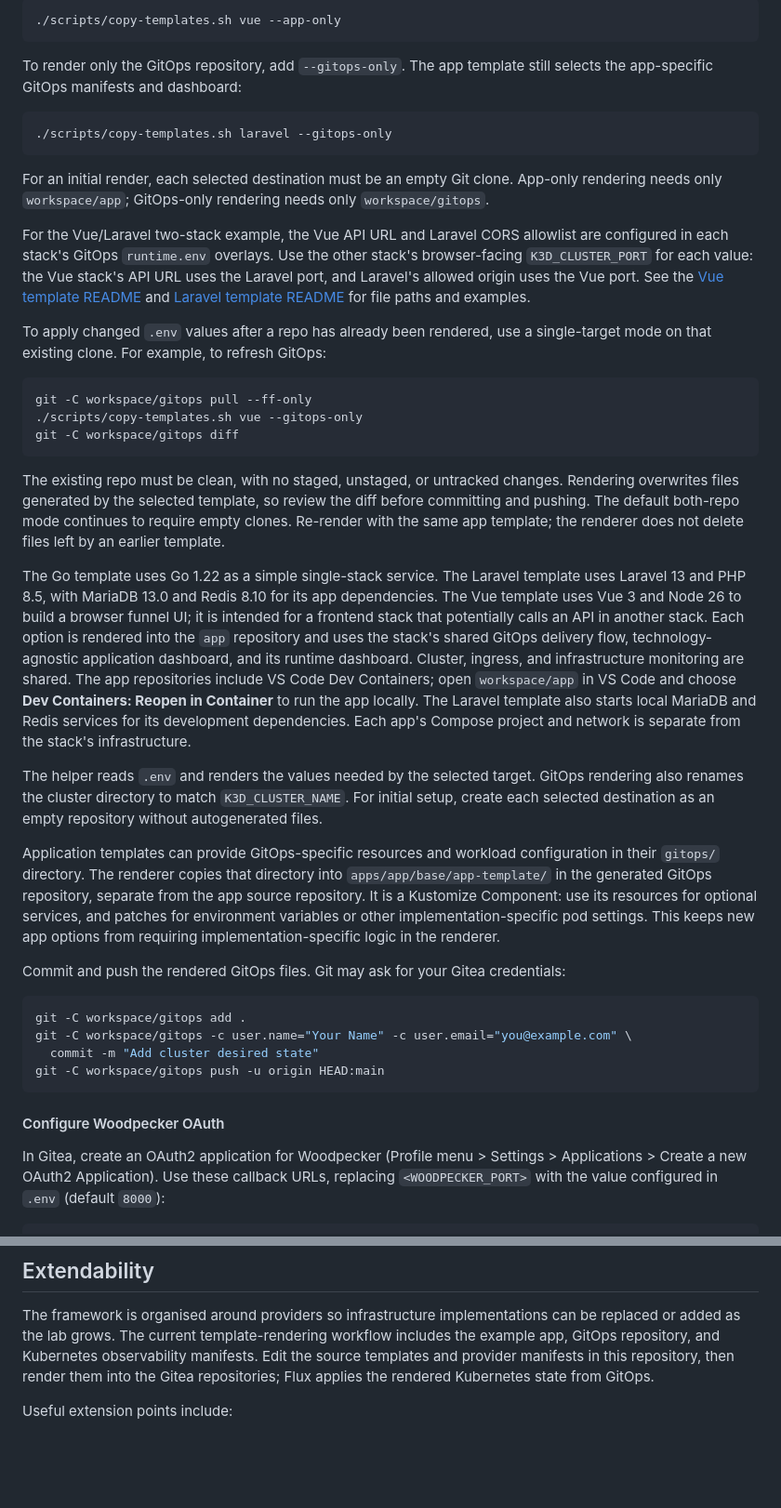
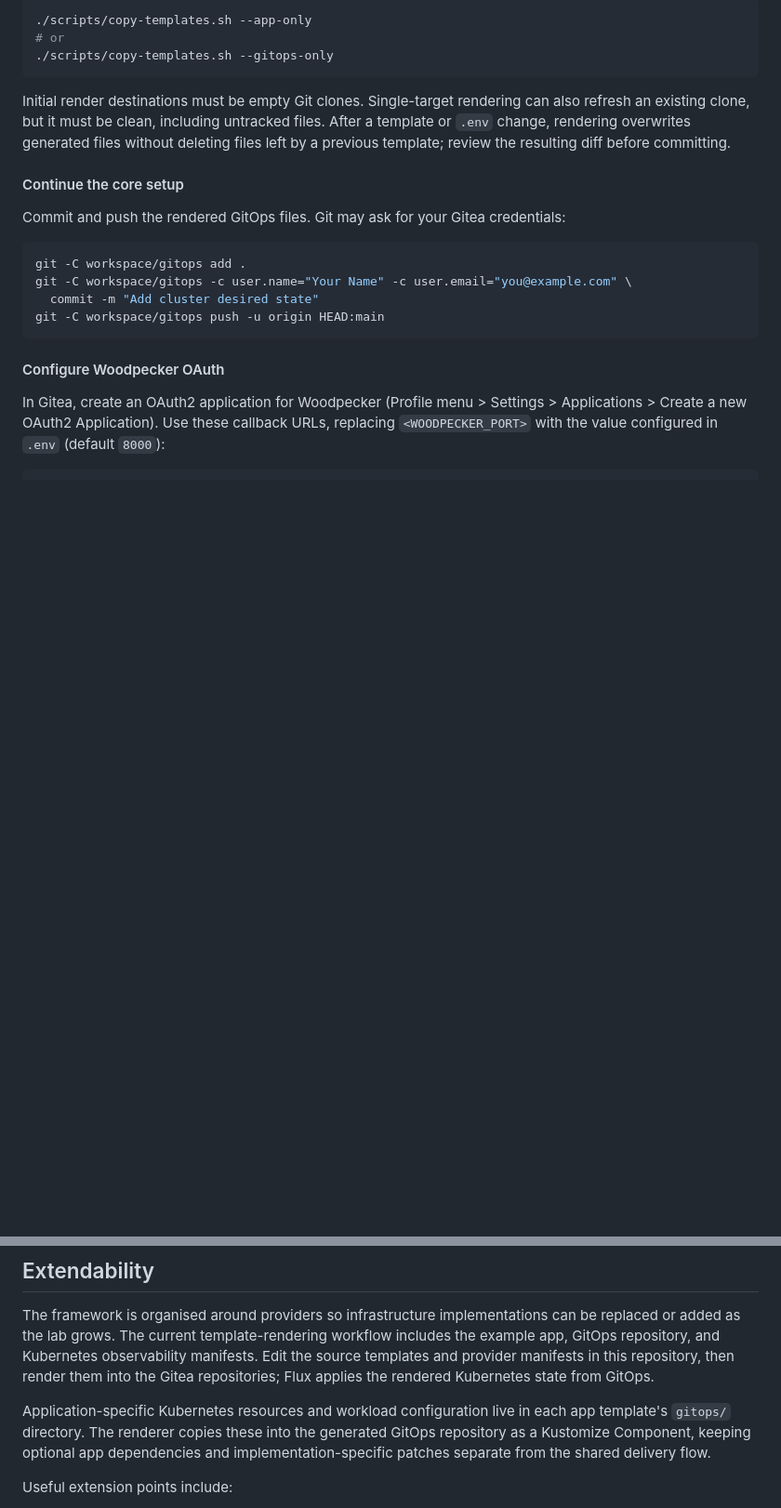
Before and after one commit to virvis-net/modular-devops-stack, a Markdown page: README.md, 2 parts joined by grey strips. Shown at 93% size. GitHub-like rendering; blank space fills up the shorter version.

````diff
--- a/README.md
+++ b/README.md
@@ -149,71 +149,19 @@ To render only the application repository, add `--app-only`:
 
 ```sh
-./scripts/copy-templates.sh vue --app-only
+./scripts/copy-templates.sh --app-only
+# or
+./scripts/copy-templates.sh --gitops-only
 ```
 
-To render only the GitOps repository, add `--gitops-only`. The app template
-still selects the app-specific GitOps manifests and dashboard:
+Initial render destinations must be empty Git clones. Single-target rendering
+can also refresh an existing clone, but it must be clean, including untracked
+files. After a template or `.env` change, rendering overwrites generated files
+without deleting files left by a previous template; review the resulting diff
+before committing.
 
-```sh
-./scripts/copy-templates.sh laravel --gitops-only
-```
+#### Continue the core setup
 
-For an initial render, each selected destination must be an empty Git clone.
-App-only rendering needs only `workspace/app`; GitOps-only rendering needs
-only `workspace/gitops`.
-
-For the Vue/Laravel two-stack example, the Vue API URL and Laravel CORS
-allowlist are configured in each stack's GitOps `runtime.env` overlays. Use
-the other stack's browser-facing `K3D_CLUSTER_PORT` for each value: the Vue
-stack's API URL uses the Laravel port, and Laravel's allowed origin uses the
-Vue port. See the [Vue template README](./templates/app-vue/README.md) and
-[Laravel template README](./templates/app-laravel/README.md) for file paths
-and examples.
-
-To apply changed `.env` values after a repo has already been rendered, use a
-single-target mode on that existing clone. For example, to refresh GitOps:
-
-```sh
-git -C workspace/gitops pull --ff-only
-./scripts/copy-templates.sh vue --gitops-only
-git -C workspace/gitops diff
-```
-
-The existing repo must be clean, with no staged, unstaged, or untracked
-changes. Rendering overwrites files generated by the selected template, so
-review the diff before committing and pushing. The default both-repo mode
-continues to require empty clones. Re-render with the same app template; the
-renderer does not delete files left by an earlier template.
-
-The Go template uses Go 1.22 as a simple single-stack service. The Laravel
-template uses Laravel 13 and PHP 8.5, with MariaDB 13.0 and Redis 8.10 for its
-app dependencies. The Vue template uses Vue 3 and Node 26 to build a browser
-funnel UI; it is intended for a frontend stack that potentially calls an API in
-another stack. Each option is rendered into the `app` repository and uses the
-stack's shared GitOps delivery flow, technology-agnostic application
-dashboard, and its runtime dashboard. Cluster, ingress, and infrastructure
-monitoring are shared.
-The app repositories include VS Code Dev Containers; open `workspace/app` in
-VS Code and choose **Dev Containers: Reopen in Container** to run the app
-locally. The Laravel template also starts local MariaDB and Redis services
-for its development dependencies. Each app's Compose project and network is
-separate from the stack's infrastructure.
-
-The helper reads `.env` and renders the values needed by the selected target.
-GitOps rendering also renames the cluster directory to match
-`K3D_CLUSTER_NAME`. For initial setup, create each selected destination as an
-empty repository without autogenerated files.
-
-Application templates can provide GitOps-specific resources and workload
-configuration in their `gitops/` directory. The renderer copies that directory
-into `apps/app/base/app-template/` in the generated GitOps repository, separate
-from the app source repository. It is a Kustomize Component: use its resources
-for optional services, and patches for environment variables or other
-implementation-specific pod settings. This keeps new app options from
-requiring implementation-specific logic in the renderer.
-
-Commit and push the rendered GitOps files. Git may ask for your Gitea
-credentials:
+Commit and push the rendered GitOps files. Git may ask for your Gitea credentials:
 
 ```sh
 git -C workspace/gitops add .
@@ -730,6 +690,12 @@ observability manifests. Edit the source templates and provider manifests in
 this repository, then render them into the Gitea repositories; Flux applies
 the rendered Kubernetes state from GitOps.
 
+Application-specific Kubernetes resources and workload configuration live in
+each app template's `gitops/` directory. The renderer copies these into the
+generated GitOps repository as a Kustomize Component, keeping optional app
+dependencies and implementation-specific patches separate from the shared
+delivery flow.
+
 Useful extension points include:
 
 - Add app dependencies such as a database or cache, with separate resources
````
Also changed, not shown: other parts of README.md (+112 -100 lines).
